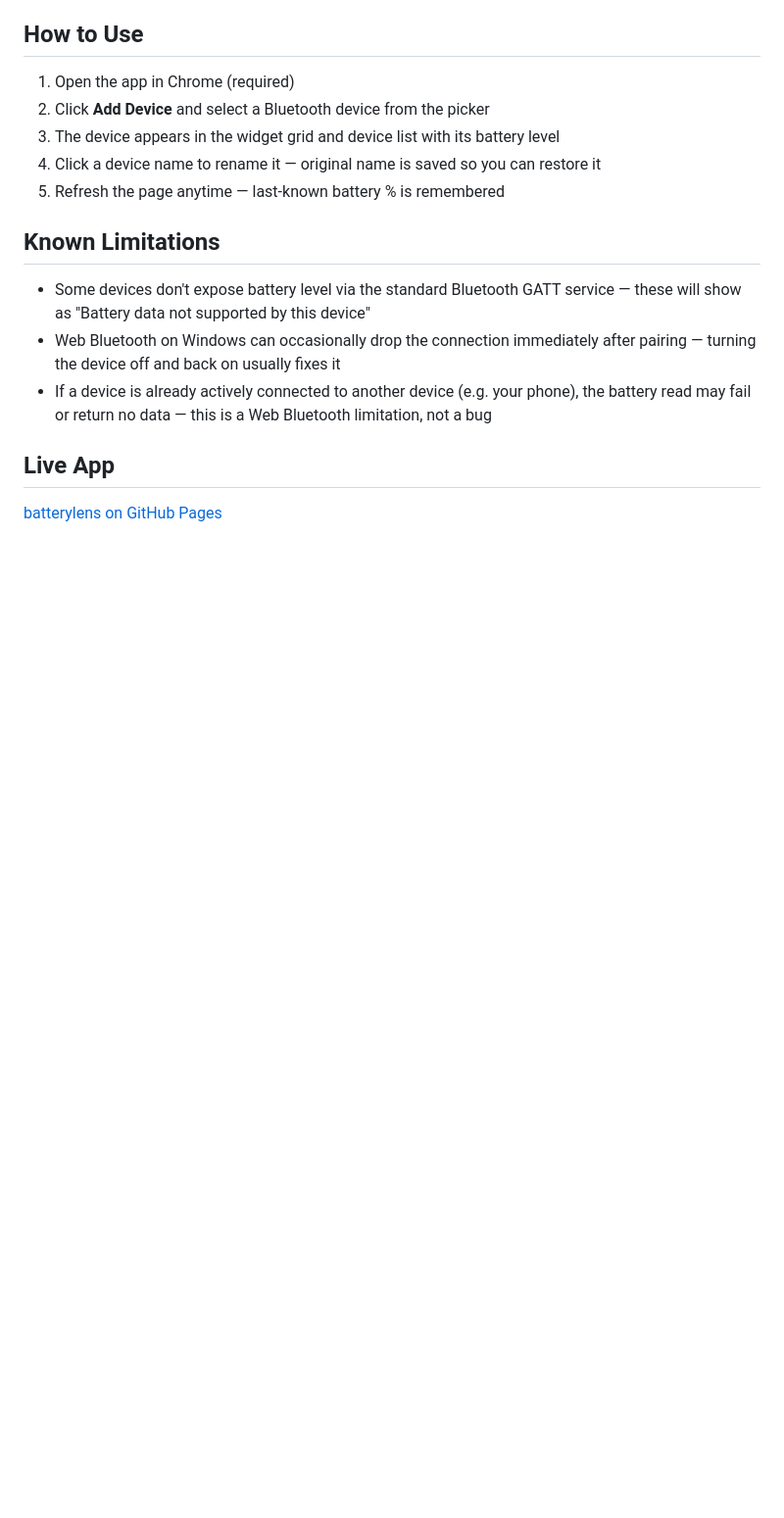
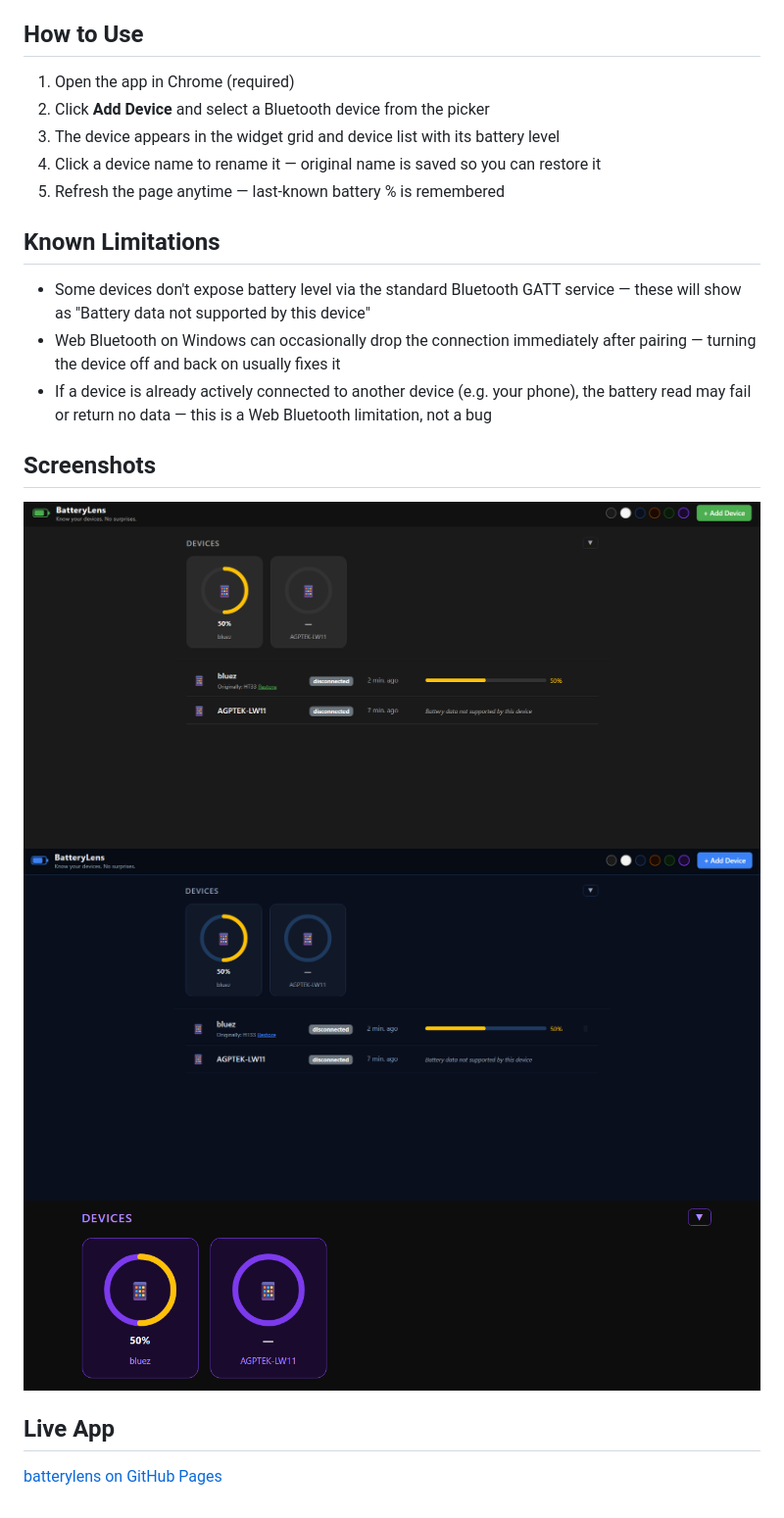
Before and after one commit to SameeraJuman/batterylens, a Markdown page: README.md, the part around the change. Shown: that part at 98% size. Rendered like a GitHub page; pictures changed too: screenshots/full-dashboard.png (added), screenshots/theme-switch.png (added), screenshots/widget.png (added); blank space fills up the shorter version.

Commit message:
add screenshots to README

```diff
--- a/README.md
+++ b/README.md
@@ -34,6 +34,12 @@ Built as my project for the **Learning Hackathon: Spec Driven Development**.
 - Web Bluetooth on Windows can occasionally drop the connection immediately after pairing — turning the device off and back on usually fixes it
 - If a device is already actively connected to another device (e.g. your phone), the battery read may fail or return no data — this is a Web Bluetooth limitation, not a bug
 
+## Screenshots
+
+![Full dashboard](screenshots/full-dashboard.png)
+![Theme switcher](screenshots/theme-switch.png)
+![Widget grid](screenshots/widget.png)
+
 ## Live App
 
 [batterylens on GitHub Pages](https://sameerajuman.github.io/batterylens/)
```
